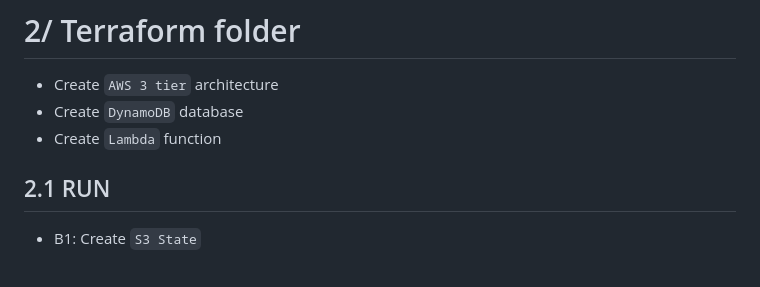
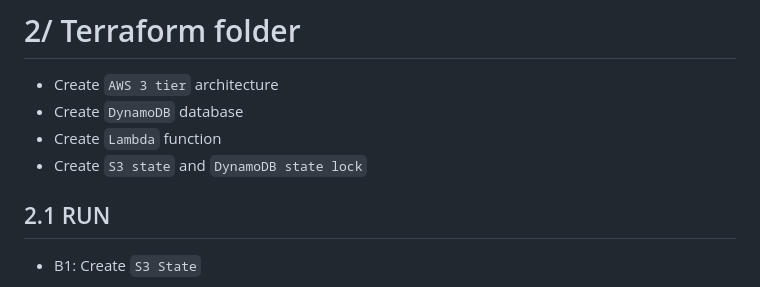
Before and after one commit to hopnguyen123/CI-CD-Python-App, a Markdown page: README.MD, the part around the change. Drawn GitHub-style.

```diff
--- a/README.MD
+++ b/README.MD
@@ -51,6 +51,7 @@
 - Create `AWS 3 tier` architecture
 - Create `DynamoDB` database
 - Create `Lambda` function
+- Create `S3 state` and `DynamoDB state lock`
 ## 2.1 RUN
 - B1: Create `S3 State`
   - `aws s3api create-bucket --bucket nnhop-terraform-state-bucket --region ap-southeast-1 --create-bucket-configuration LocationConstraint=ap-southeast-1`
```
